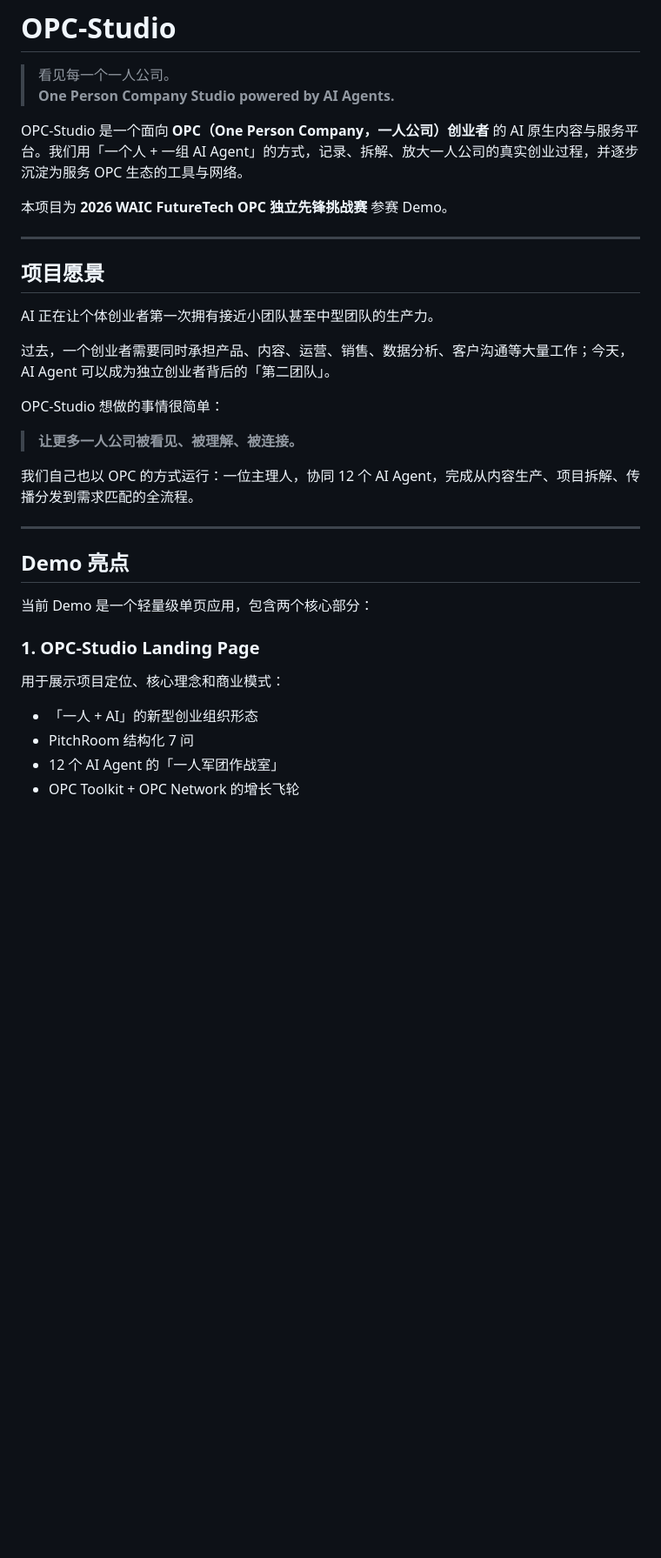
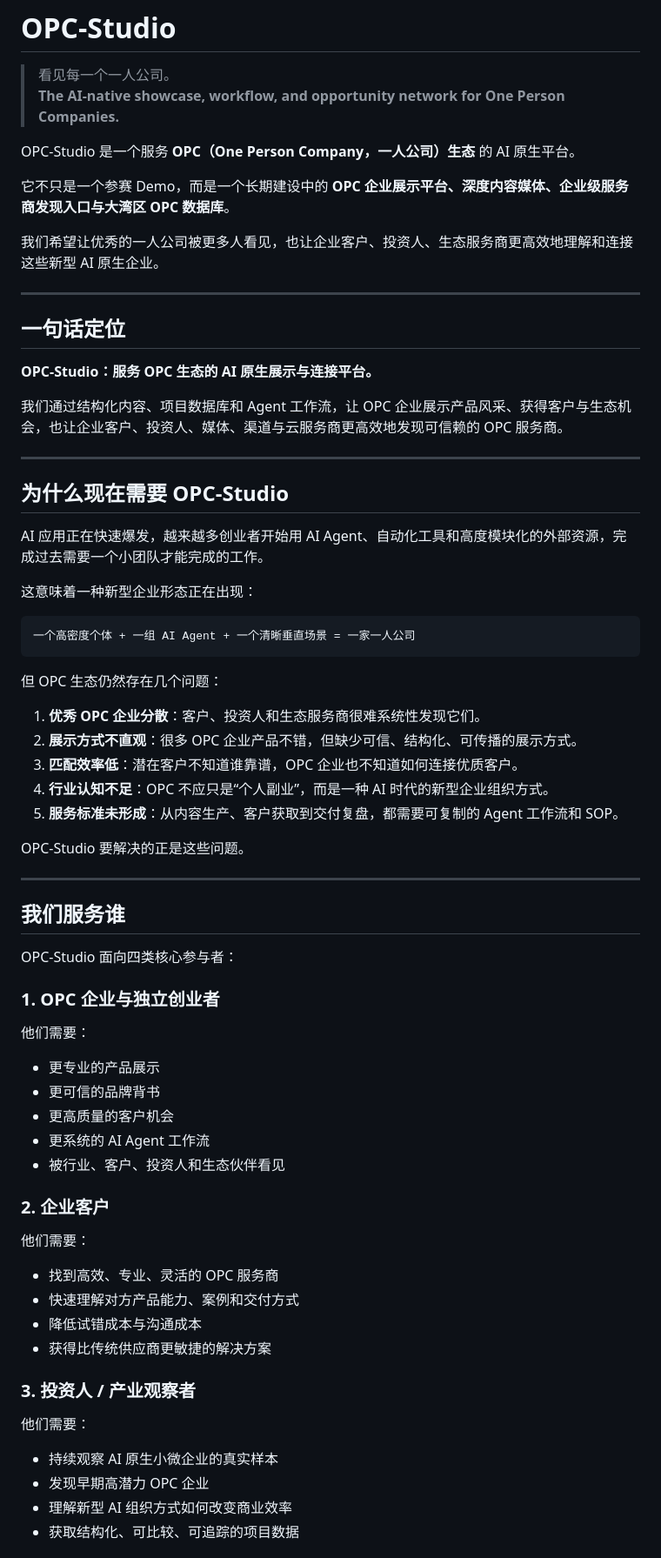
Before and after one commit to D-kart/OPC-Studio, a Markdown page: README.md, the part around one of its changes. Shown at 87% size. Rendered like a GitHub page; blank space fills up the shorter version.

Commit message:
Upgrade OPC-Studio platform positioning

````diff
--- a/README.md
+++ b/README.md
@@ -1,37 +1,75 @@
 # OPC-Studio
 
 > 看见每一个一人公司。
-> **One Person Company Studio powered by AI Agents.**
+> **The AI-native showcase, workflow, and opportunity network for One Person Companies.**
 
-OPC-Studio 是一个面向 **OPC（One Person Company，一人公司）创业者** 的 AI 原生内容与服务平台。我们用「一个人 + 一组 AI Agent」的方式，记录、拆解、放大一人公司的真实创业过程，并逐步沉淀为服务 OPC 生态的工具与网络。
+OPC-Studio 是一个服务 **OPC（One Person Company，一人公司）生态** 的 AI 原生平台。
 
-本项目为 **2026 WAIC FutureTech OPC 独立先锋挑战赛** 参赛 Demo。
+它不只是一个参赛 Demo，而是一个长期建设中的 **OPC 企业展示平台、深度内容媒体、企业级服务商发现入口与大湾区 OPC 数据库**。
+
+我们希望让优秀的一人公司被更多人看见，也让企业客户、投资人、生态服务商更高效地理解和连接这些新型 AI 原生企业。
 
 ---
 
-## 项目愿景
+## 一句话定位
 
-AI 正在让个体创业者第一次拥有接近小团队甚至中型团队的生产力。
+**OPC-Studio：服务 OPC 生态的 AI 原生展示与连接平台。**
 
-过去，一个创业者需要同时承担产品、内容、运营、销售、数据分析、客户沟通等大量工作；今天，AI Agent 可以成为独立创业者背后的「第二团队」。
-
-OPC-Studio 想做的事情很简单：
-
-> **让更多一人公司被看见、被理解、被连接。**
-
-我们自己也以 OPC 的方式运行：一位主理人，协同 12 个 AI Agent，完成从内容生产、项目拆解、传播分发到需求匹配的全流程。
+我们通过结构化内容、项目数据库和 Agent 工作流，让 OPC 企业展示产品风采、获得客户与生态机会，也让企业客户、投资人、媒体、渠道与云服务商更高效地发现可信赖的 OPC 服务商。
 
 ---
 
-## Demo 亮点
+## 为什么现在需要 OPC-Studio
 
-当前 Demo 是一个轻量级单页应用，包含两个核心部分：
+AI 应用正在快速爆发，越来越多创业者开始用 AI Agent、自动化工具和高度模块化的外部资源，完成过去需要一个小团队才能完成的工作。
 
-### 1. OPC-Studio Landing Page
+这意味着一种新型企业形态正在出现：
 
-用于展示项目定位、核心理念和商业模式：
+```text
+一个高密度个体 + 一组 AI Agent + 一个清晰垂直场景 = 一家一人公司
+```
 
-- 「一人 + AI」的新型创业组织形态
-- PitchRoom 结构化 7 问
-- 12 个 AI Agent 的「一人军团作战室」
-- OPC Toolkit + OPC Network 的增长飞轮
+但 OPC 生态仍然存在几个问题：
+
+1. **优秀 OPC 企业分散**：客户、投资人和生态服务商很难系统性发现它们。
+2. **展示方式不直观**：很多 OPC 企业产品不错，但缺少可信、结构化、可传播的展示方式。
+3. **匹配效率低**：潜在客户不知道谁靠谱，OPC 企业也不知道如何连接优质客户。
+4. **行业认知不足**：OPC 不应只是“个人副业”，而是一种 AI 时代的新型企业组织方式。
+5. **服务标准未形成**：从内容生产、客户获取到交付复盘，都需要可复制的 Agent 工作流和 SOP。
+
+OPC-Studio 要解决的正是这些问题。
+
+---
+
+## 我们服务谁
+
+OPC-Studio 面向四类核心参与者：
+
+### 1. OPC 企业与独立创业者
+
+他们需要：
+
+- 更专业的产品展示
+- 更可信的品牌背书
+- 更高质量的客户机会
+- 更系统的 AI Agent 工作流
+- 被行业、客户、投资人和生态伙伴看见
+
+### 2. 企业客户
+
+他们需要：
+
+- 找到高效、专业、灵活的 OPC 服务商
+- 快速理解对方产品能力、案例和交付方式
+- 降低试错成本与沟通成本
+- 获得比传统供应商更敏捷的解决方案
+
+### 3. 投资人 / 产业观察者
+
+他们需要：
+
+- 持续观察 AI 原生小微企业的真实样本
+- 发现早期高潜力 OPC 企业
+- 理解新型 AI 组织方式如何改变商业效率
+- 获取结构化、可比较、可追踪的项目数据
+
````
Also changed, not shown: other parts of README.md (+252 -85 lines).
